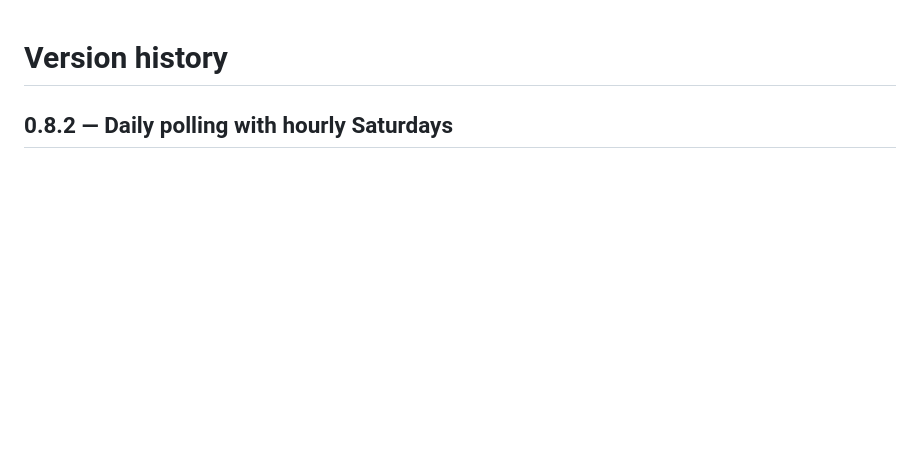
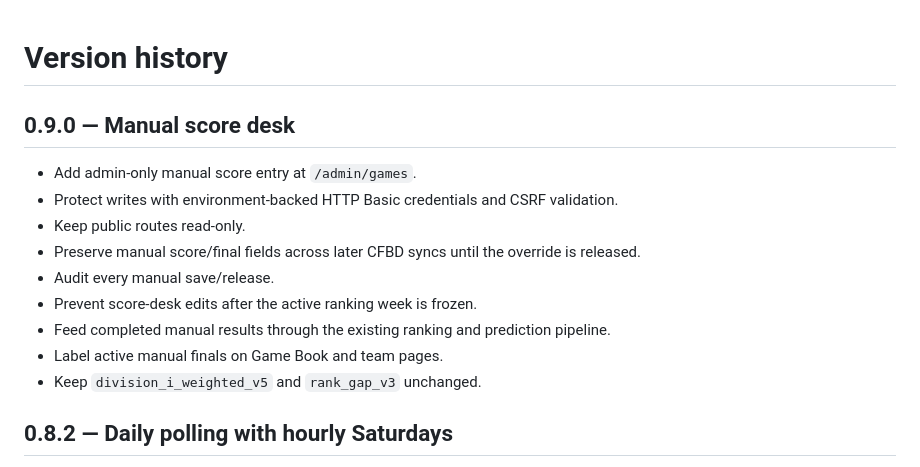
Before and after one commit to larrybillinger/NCAA_BCS_RANKING_CALCULATOR, a Markdown page: VERSION.md, the part around the change. GitHub-like rendering; blank space fills up the shorter version.

Commit message:
Document version 0.9.0

```diff
--- a/VERSION.md
+++ b/VERSION.md
@@ -1,4 +1,16 @@
 # Version history
+
+## 0.9.0 — Manual score desk
+
+- Add admin-only manual score entry at `/admin/games`.
+- Protect writes with environment-backed HTTP Basic credentials and CSRF validation.
+- Keep public routes read-only.
+- Preserve manual score/final fields across later CFBD syncs until the override is released.
+- Audit every manual save/release.
+- Prevent score-desk edits after the active ranking week is frozen.
+- Feed completed manual results through the existing ranking and prediction pipeline.
+- Label active manual finals on Game Book and team pages.
+- Keep `division_i_weighted_v5` and `rank_gap_v3` unchanged.
 
 ## 0.8.2 — Daily polling with hourly Saturdays
 
```
